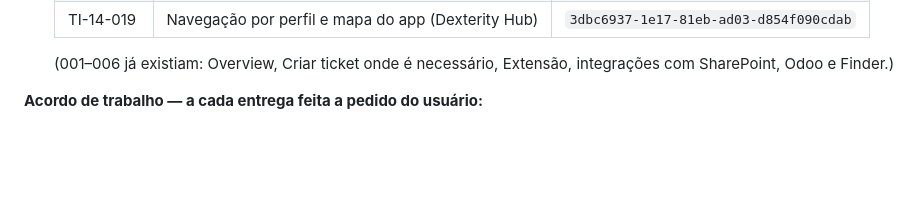
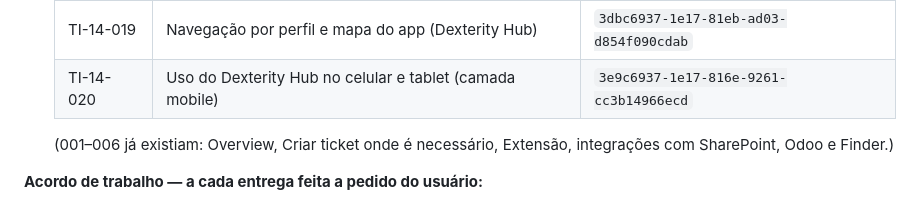
Before and after one commit to dfg-dexterity/jirainsight, a Markdown page: CLAUDE.md, the part around the change. GitHub-like rendering; blank space fills up the shorter version.

Commit message:
📘 CLAUDE: processo TI-14-020 (uso no celular e tablet) na tabela do Notion
Co-Authored-By: Claude Fable 5.1 <noreply@anthropic.com>
Claude-Session: https://claude.ai/code/session_01BbHkvAkLyK7tFKpv5emAzQ

```diff
--- a/CLAUDE.md
+++ b/CLAUDE.md
@@ -190,6 +190,7 @@ Painel **"Dexterity Hub"** (antes "Insights de Uso (Jira + Clockwork)") da Dexte
   | TI-14-017 | Ajuda, guias interativos e adoção | `3cec6937-1e17-8156-a485-ddba12cb794e` |
   | TI-14-018 | Bot do Teams para criar tickets com IA | `3cec6937-1e17-8166-afe4-f469355e2076` |
   | TI-14-019 | Navegação por perfil e mapa do app (Dexterity Hub) | `3dbc6937-1e17-81eb-ad03-d854f090cdab` |
+  | TI-14-020 | Uso do Dexterity Hub no celular e tablet (camada mobile) | `3e9c6937-1e17-816e-9261-cc3b14966ecd` |
 
   (001–006 já existiam: Overview, Criar ticket onde é necessário, Extensão, integrações
   com SharePoint, Odoo e Finder.)
```
